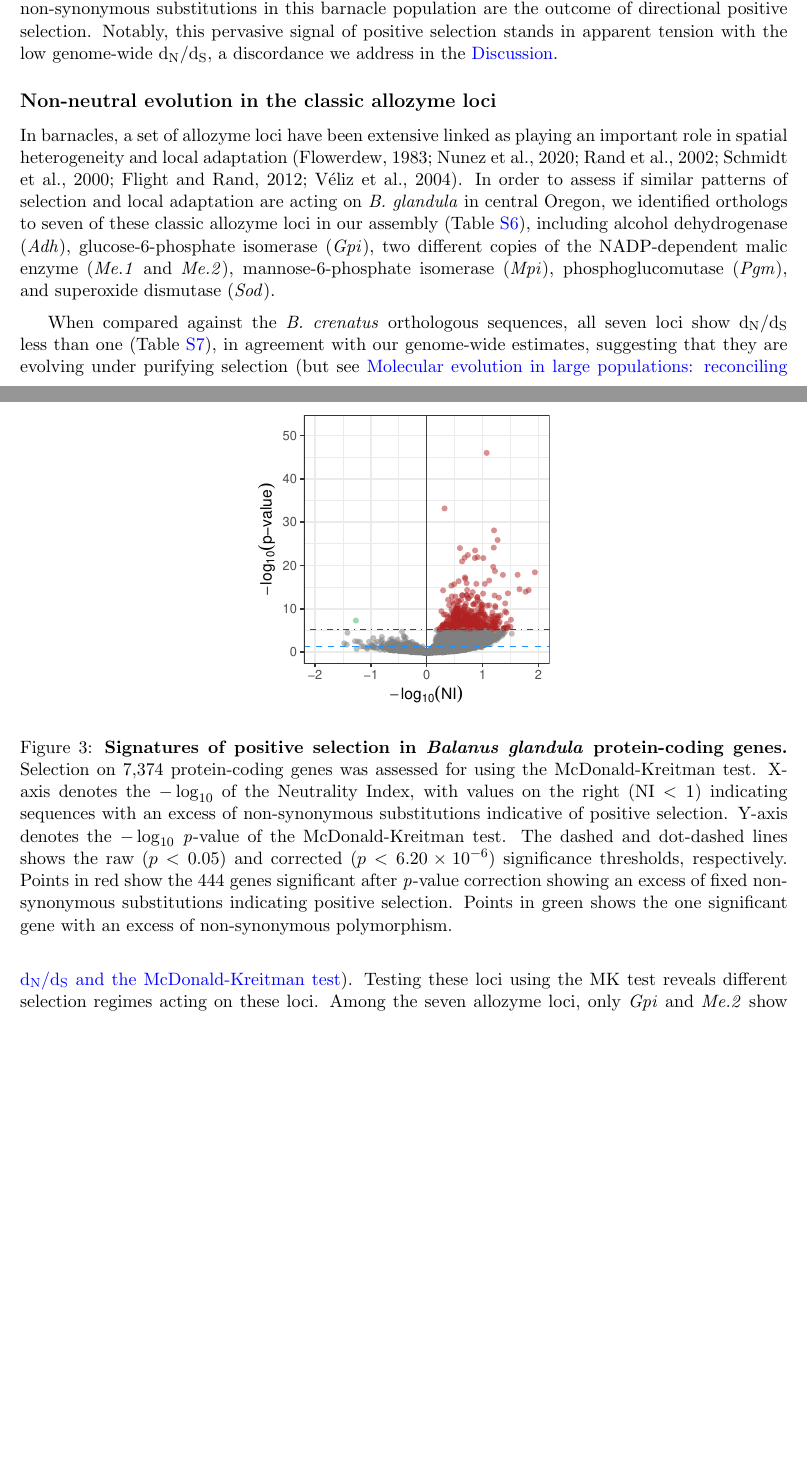
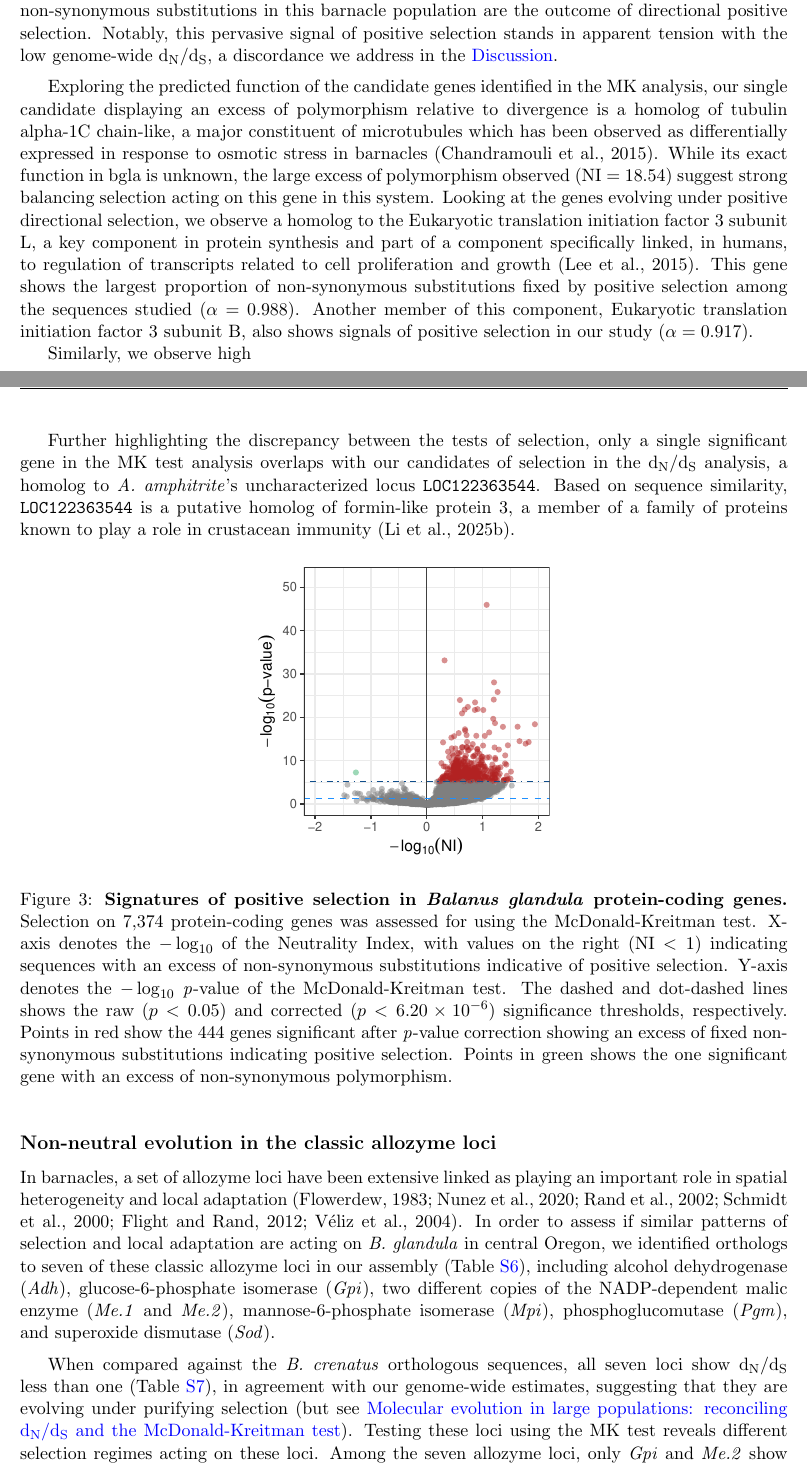
Before and after one commit to kr-colab/balanus_genome_ms, a LaTeX paper (docs/barnacle_genome_ms.tex): two parts of pages 8 and 9 of 69 before the commit and two parts of pages 8 and 9 of 71 after it, joined at a grey line, cut so that both start at the same text, the shorter picture padded with empty space. Compiled offline with pdfLaTeX.

Commit message:
Adding MKT genes

```diff
--- a/docs/barnacle_genome_ms.tex
+++ b/docs/barnacle_genome_ms.tex
@@ -560,6 +560,37 @@ that the majority of non-synonymous substitutions in this barnacle population ar
 outcome of directional positive selection.
 Notably, this pervasive signal of positive selection stands in apparent tension with
 the low genome-wide \dnds{}, a discordance we address in the \nameref{sec:discussion}.
+\vspace{0.2cm}
+
+Exploring the predicted function of the candidate genes identified in the MK analysis,
+our single candidate displaying an excess of polymorphism relative to divergence is a
+homolog of tubulin alpha-1C chain-like, a major constituent of microtubules
+which has been observed as differentially expressed in response to osmotic stress in
+barnacles \citep{chandramouli_transcriptome_2015}.
+While its exact function in bgla{} is unknown, the large excess of polymorphism
+observed (NI = 18.54) suggest strong balancing selection acting on this gene in
+this system.
+Looking at the genes evolving under positive directional selection, we observe a homolog
+to the Eukaryotic translation initiation factor 3 subunit L, a key component in protein
+synthesis and part of a component specifically linked, in humans, to regulation of
+transcripts related to cell proliferation and growth \citep{lee_eif3_2015}.
+This gene shows the largest proportion of non-synonymous substitutions fixed by
+positive selection among the sequences studied ($\alpha = 0.988$).
+Another member of this component, Eukaryotic translation initiation factor 3 subunit B,
+also shows signals of positive selection in our study ($\alpha = 0.917$).
+
+Similarly, we observe high
+%  TODO
+
+
+
+Further highlighting the discrepancy between the tests of selection, only a single
+significant gene in the MK test analysis overlaps with our candidates of selection in
+the \dnds{} analysis, a homolog to \textit{A. amphitrite}'s uncharacterized locus
+\texttt{LOC122363544}.
+Based on sequence similarity, \texttt{LOC122363544} is a putative homolog of formin-like
+protein 3, a member of a family of proteins known to play a role in crustacean immunity
+\citep{li_formin-like_2025}.
 
 % MK test volcano plot
 \begin{figure}[ht]
```
Also changed, not shown: docs/references/references.bib (+54 -0 lines).
